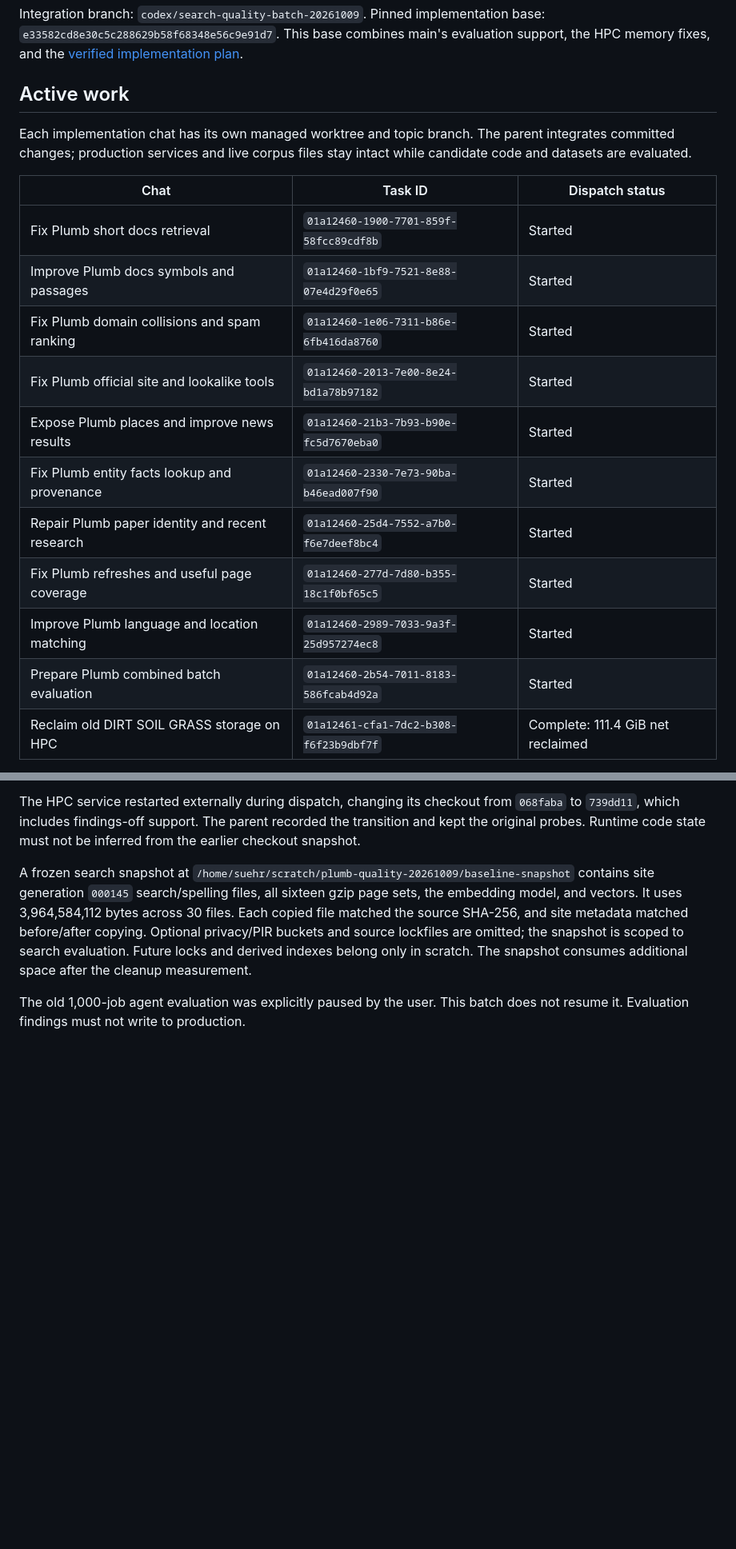
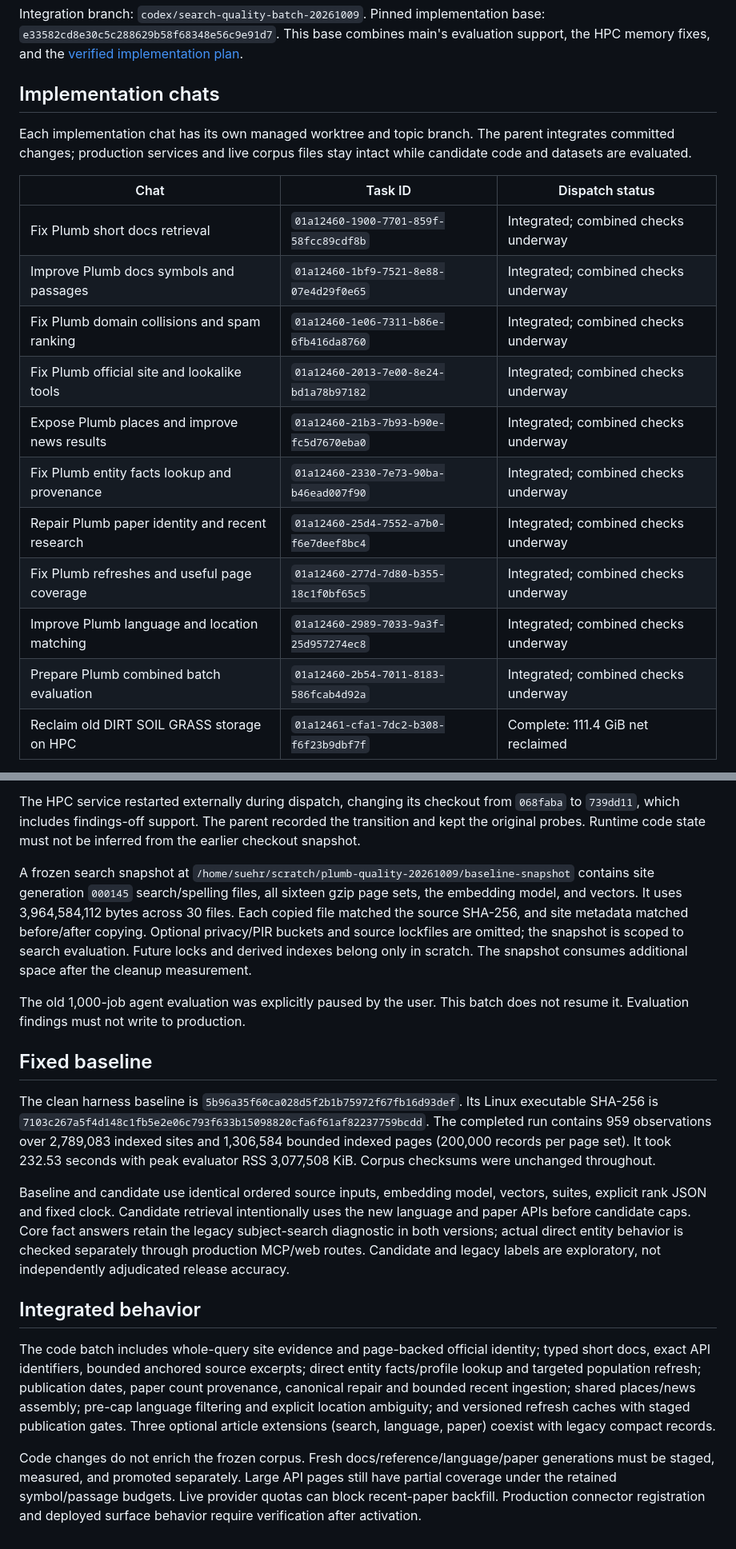
Before and after one commit to SueHeir/plumb-search, a Markdown page: docs/reviews/search-quality-batch.md, 2 parts joined by grey strips. Shown at 80% size. Rendered like a GitHub page; blank space fills up the shorter version.

Commit message:
Record assembled quality batch and completed frozen baseline

```diff
--- a/docs/reviews/search-quality-batch.md
+++ b/docs/reviews/search-quality-batch.md
@@ -6,22 +6,22 @@ Integration branch: `codex/search-quality-batch-20261009`.
 Pinned implementation base: `e33582cd8e30c5c288629b58f68348e56c9e91d7`.
 This base combines main's evaluation support, the HPC memory fixes, and the [verified implementation plan](search-improvement-plan.md).
 
-## Active work
+## Implementation chats
 
 Each implementation chat has its own managed worktree and topic branch. The parent integrates committed changes; production services and live corpus files stay intact while candidate code and datasets are evaluated.
 
 | Chat | Task ID | Dispatch status |
 | --- | --- | --- |
-| Fix Plumb short docs retrieval | `01a12460-1900-7701-859f-58fcc89cdf8b` | Started |
-| Improve Plumb docs symbols and passages | `01a12460-1bf9-7521-8e88-07e4d29f0e65` | Started |
-| Fix Plumb domain collisions and spam ranking | `01a12460-1e06-7311-b86e-6fb416da8760` | Started |
-| Fix Plumb official site and lookalike tools | `01a12460-2013-7e00-8e24-bd1a78b97182` | Started |
-| Expose Plumb places and improve news results | `01a12460-21b3-7b93-b90e-fc5d7670eba0` | Started |
-| Fix Plumb entity facts lookup and provenance | `01a12460-2330-7e73-90ba-b46ead007f90` | Started |
-| Repair Plumb paper identity and recent research | `01a12460-25d4-7552-a7b0-f6e7deef8bc4` | Started |
-| Fix Plumb refreshes and useful page coverage | `01a12460-277d-7d80-b355-18c1f0bf65c5` | Started |
-| Improve Plumb language and location matching | `01a12460-2989-7033-9a3f-25d957274ec8` | Started |
-| Prepare Plumb combined batch evaluation | `01a12460-2b54-7011-8183-586fcab4d92a` | Started |
+| Fix Plumb short docs retrieval | `01a12460-1900-7701-859f-58fcc89cdf8b` | Integrated; combined checks underway |
+| Improve Plumb docs symbols and passages | `01a12460-1bf9-7521-8e88-07e4d29f0e65` | Integrated; combined checks underway |
+| Fix Plumb domain collisions and spam ranking | `01a12460-1e06-7311-b86e-6fb416da8760` | Integrated; combined checks underway |
+| Fix Plumb official site and lookalike tools | `01a12460-2013-7e00-8e24-bd1a78b97182` | Integrated; combined checks underway |
+| Expose Plumb places and improve news results | `01a12460-21b3-7b93-b90e-fc5d7670eba0` | Integrated; combined checks underway |
+| Fix Plumb entity facts lookup and provenance | `01a12460-2330-7e73-90ba-b46ead007f90` | Integrated; combined checks underway |
+| Repair Plumb paper identity and recent research | `01a12460-25d4-7552-a7b0-f6e7deef8bc4` | Integrated; combined checks underway |
+| Fix Plumb refreshes and useful page coverage | `01a12460-277d-7d80-b355-18c1f0bf65c5` | Integrated; combined checks underway |
+| Improve Plumb language and location matching | `01a12460-2989-7033-9a3f-25d957274ec8` | Integrated; combined checks underway |
+| Prepare Plumb combined batch evaluation | `01a12460-2b54-7011-8183-586fcab4d92a` | Integrated; combined checks underway |
 | Reclaim old DIRT SOIL GRASS storage on HPC | `01a12461-cfa1-7dc2-b308-f6f23b9dbf7f` | Complete: 111.4 GiB net reclaimed |
 
 All eleven chats use `gpt-6.1-sol` and `xhigh`. Storage cleanup is projectless and operates through SSH. Validation moved to separate Cargo target directories after a worker observed a foreign schema artifact in the initially shared directory. Worker builds use one job, no incremental compilation, and no development/test debug symbols to fit the Mac's 24 GiB RAM.
@@ -50,3 +50,15 @@ The HPC service restarted externally during dispatch, changing its checkout from
 A frozen search snapshot at `/home/suehr/scratch/plumb-quality-20261009/baseline-snapshot` contains site generation `000145` search/spelling files, all sixteen gzip page sets, the embedding model, and vectors. It uses 3,964,584,112 bytes across 30 files. Each copied file matched the source SHA-256, and site metadata matched before/after copying. Optional privacy/PIR buckets and source lockfiles are omitted; the snapshot is scoped to search evaluation. Future locks and derived indexes belong only in scratch. The snapshot consumes additional space after the cleanup measurement.
 
 The old 1,000-job agent evaluation was explicitly paused by the user. This batch does not resume it. Evaluation findings must not write to production.
+
+## Fixed baseline
+
+The clean harness baseline is `5b96a35f60ca028d5f2b1b75972f67fb16d93def`. Its Linux executable SHA-256 is `7103c267a5f4d148c1fb5e2e06c793f633b15098820cfa6f61af82237759bcdd`. The completed run contains 959 observations over 2,789,083 indexed sites and 1,306,584 bounded indexed pages (200,000 records per page set). It took 232.53 seconds with peak evaluator RSS 3,077,508 KiB. Corpus checksums were unchanged throughout.
+
+Baseline and candidate use identical ordered source inputs, embedding model, vectors, suites, explicit rank JSON and fixed clock. Candidate retrieval intentionally uses the new language and paper APIs before candidate caps. Core fact answers retain the legacy subject-search diagnostic in both versions; actual direct entity behavior is checked separately through production MCP/web routes. Candidate and legacy labels are exploratory, not independently adjudicated release accuracy.
+
+## Integrated behavior
+
+The code batch includes whole-query site evidence and page-backed official identity; typed short docs, exact API identifiers, bounded anchored source excerpts; direct entity facts/profile lookup and targeted population refresh; publication dates, paper count provenance, canonical repair and bounded recent ingestion; shared places/news assembly; pre-cap language filtering and explicit location ambiguity; and versioned refresh caches with staged publication gates. Three optional article extensions (search, language, paper) coexist with legacy compact records.
+
+Code changes do not enrich the frozen corpus. Fresh docs/reference/language/paper generations must be staged, measured, and promoted separately. Large API pages still have partial coverage under the retained symbol/passage budgets. Live provider quotas can block recent-paper backfill. Production connector registration and deployed surface behavior require verification after activation.
```
Also changed, not shown: other parts of docs/reviews/search-quality-batch.md (+1 -1 lines).
